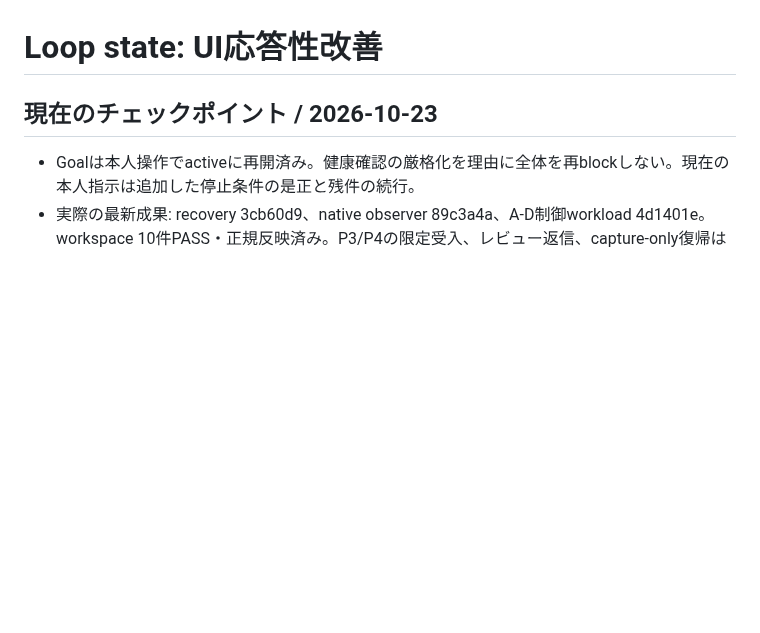
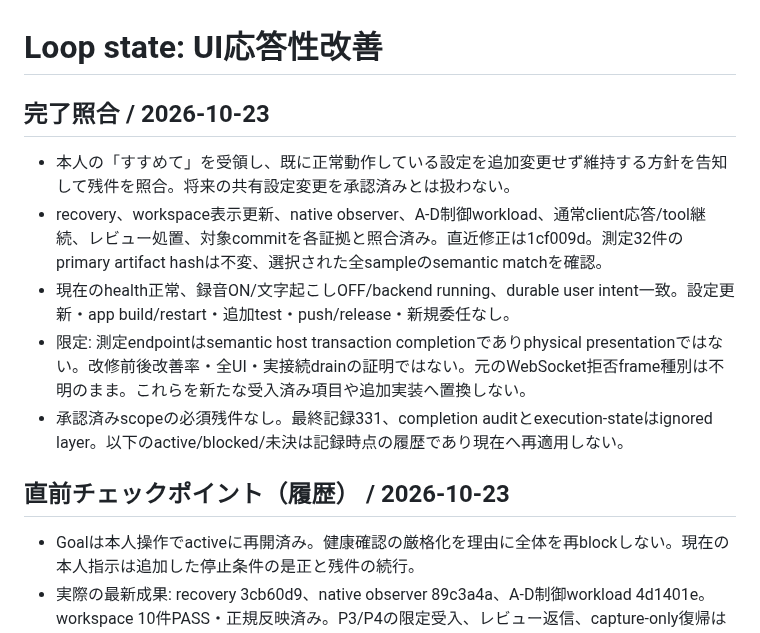
Before and after one commit to usedhonda/clawgate, a Markdown page: .loop/ui-responsiveness-state.md, the part around the change. GitHub-like rendering; blank space fills up the shorter version.

Commit message:
docs: close recovery and UI responsiveness work

```diff
--- a/.loop/ui-responsiveness-state.md
+++ b/.loop/ui-responsiveness-state.md
@@ -1,6 +1,14 @@
 # Loop state: UI応答性改善
 
-## 現在のチェックポイント / 2026-10-23
+## 完了照合 / 2026-10-23
+
+- 本人の「すすめて」を受領し、既に正常動作している設定を追加変更せず維持する方針を告知して残件を照合。将来の共有設定変更を承認済みとは扱わない。
+- recovery、workspace表示更新、native observer、A-D制御workload、通常client応答/tool継続、レビュー処置、対象commitを各証拠と照合済み。直近修正は1cf009d。測定32件のprimary artifact hashは不変、選択された全sampleのsemantic matchを確認。
+- 現在のhealth正常、録音ON/文字起こしOFF/backend running、durable user intent一致。設定更新・app build/restart・追加test・push/release・新規委任なし。
+- 限定: 測定endpointはsemantic host transaction completionでありphysical presentationではない。改修前後改善率・全UI・実接続drainの証明ではない。元のWebSocket拒否frame種別は不明のまま。これらを新たな受入済み項目や追加実装へ置換しない。
+- 承認済みscopeの必須残件なし。最終記録331、completion auditとexecution-stateはignored layer。以下のactive/blocked/未決は記録時点の履歴であり現在へ再適用しない。
+
+## 直前チェックポイント（履歴） / 2026-10-23
 
 - Goalは本人操作でactiveに再開済み。健康確認の厳格化を理由に全体を再blockしない。現在の本人指示は追加した停止条件の是正と残件の続行。
 - 実際の最新成果: recovery 3cb60d9、native observer 89c3a4a、A-D制御workload 4d1401e。workspace 10件PASS・正規反映済み。P3/P4の限定受入、レビュー返信、capture-only復帰はignored記録325–327とexecution-stateを正本にする。
```
